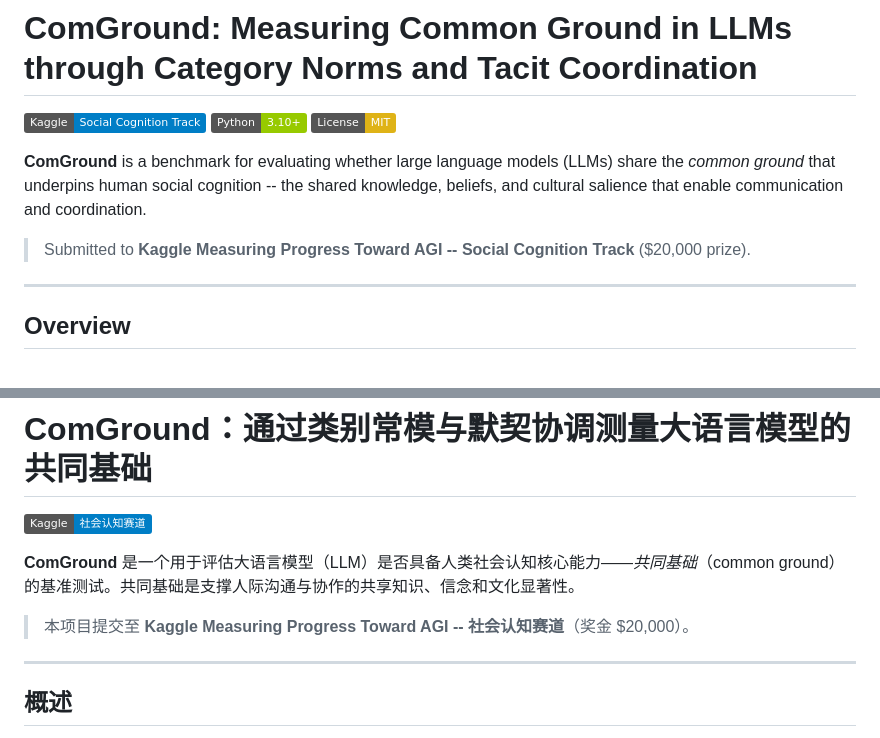
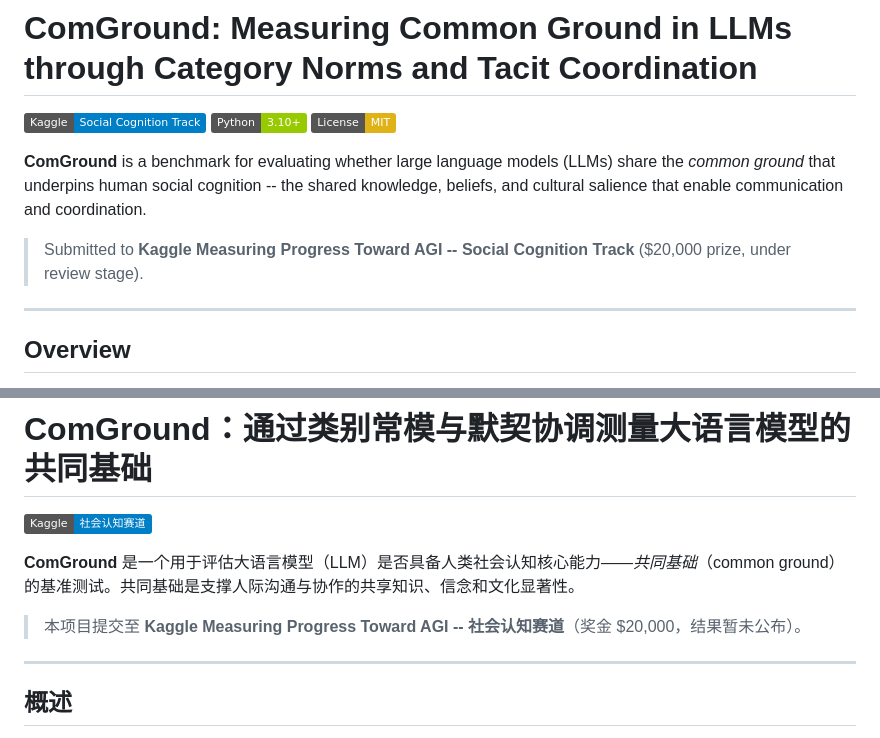
Before and after one commit to ppxinyue/Kaggle_ComGround_Benchmark, a Markdown page: README.md, 2 parts joined by grey strips. GitHub-like rendering; badges without logos.

```diff
--- a/README.md
+++ b/README.md
@@ -6,7 +6,7 @@
 
 **ComGround** is a benchmark for evaluating whether large language models (LLMs) share the *common ground* that underpins human social cognition -- the shared knowledge, beliefs, and cultural salience that enable communication and coordination.
 
-> Submitted to **Kaggle Measuring Progress Toward AGI -- Social Cognition Track** ($20,000 prize).
+> Submitted to **Kaggle Measuring Progress Toward AGI -- Social Cognition Track** ($20,000 prize, under review stage).
 
 ---
 
@@ -215,7 +215,7 @@ MIT License
 
 **ComGround** 是一个用于评估大语言模型（LLM）是否具备人类社会认知核心能力——*共同基础*（common ground）的基准测试。共同基础是支撑人际沟通与协作的共享知识、信念和文化显著性。
 
-> 本项目提交至 **Kaggle Measuring Progress Toward AGI -- 社会认知赛道**（奖金 $20,000）。
+> 本项目提交至 **Kaggle Measuring Progress Toward AGI -- 社会认知赛道**（奖金 $20,000，结果暂未公布）。
 
 ---
 
```
